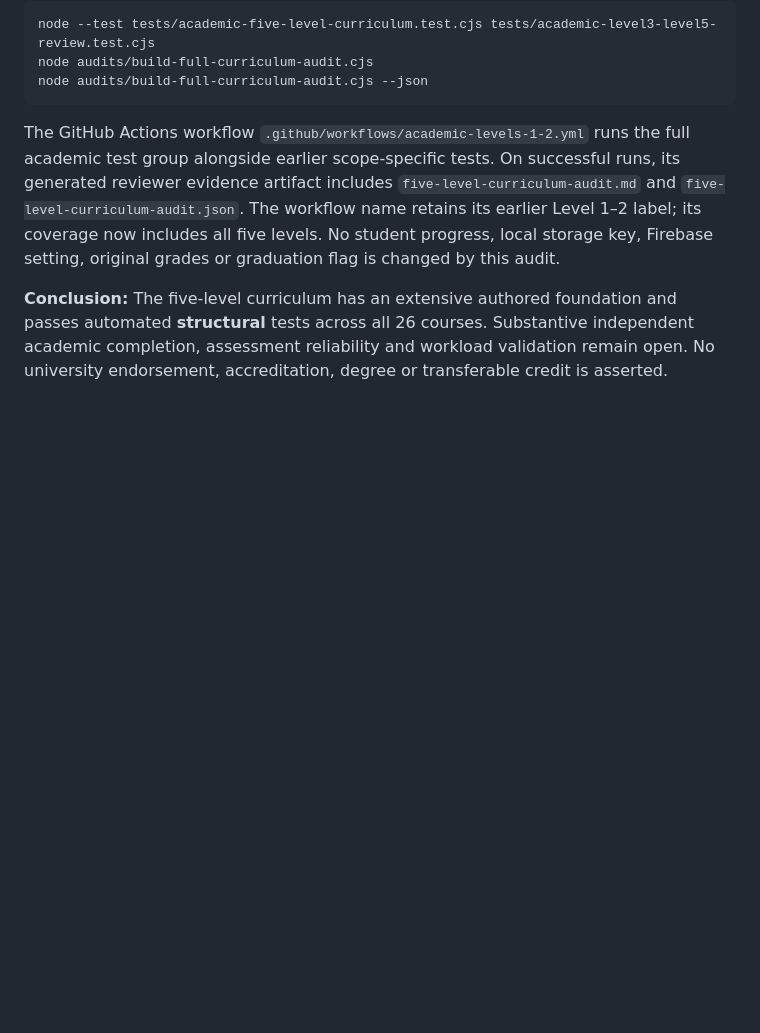
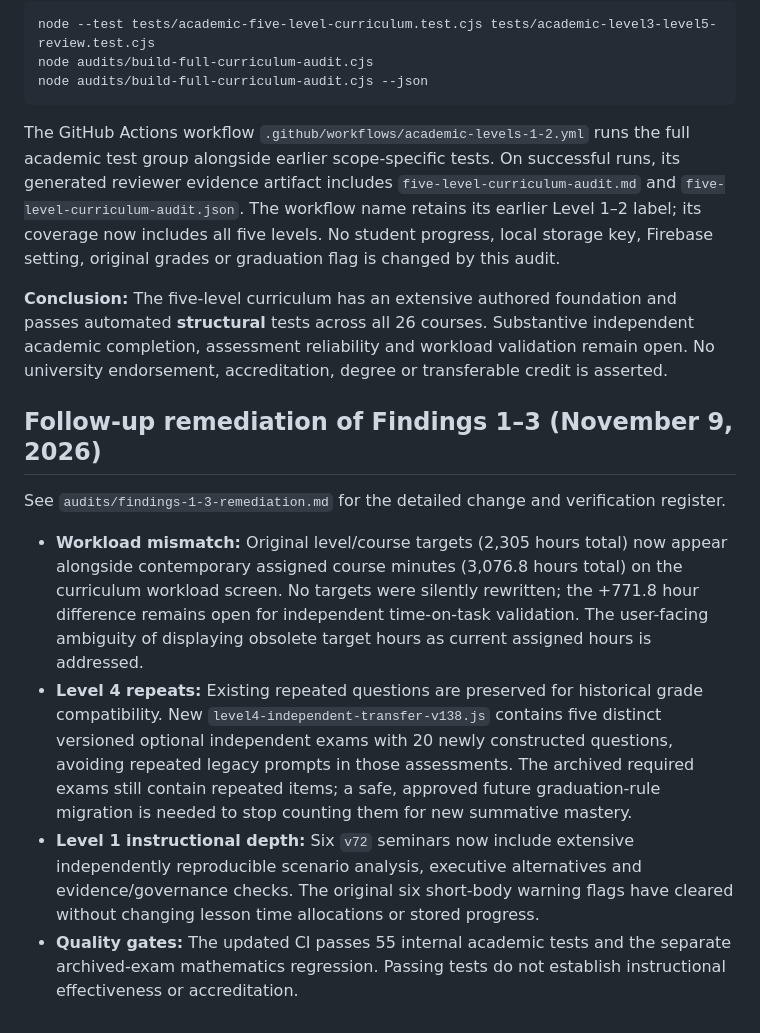
Before and after one commit to gcfd8hy5mb-ai/business-academy, a Markdown page: audits/five-level-academic-audit-report.md, the part around the change. GitHub-like rendering; blank space fills up the shorter version.

Commit message:
Reconcile five-level findings report with safe three-item remediation and preserved limitations

```diff
--- a/audits/five-level-academic-audit-report.md
+++ b/audits/five-level-academic-audit-report.md
@@ -74,3 +74,12 @@ node audits/build-full-curriculum-audit.cjs --json
 The GitHub Actions workflow `.github/workflows/academic-levels-1-2.yml` runs the full academic test group alongside earlier scope-specific tests. On successful runs, its generated reviewer evidence artifact includes `five-level-curriculum-audit.md` and `five-level-curriculum-audit.json`. The workflow name retains its earlier Level 1–2 label; its coverage now includes all five levels. No student progress, local storage key, Firebase setting, original grades or graduation flag is changed by this audit.
 
 **Conclusion:** The five-level curriculum has an extensive authored foundation and passes automated **structural** tests across all 26 courses. Substantive independent academic completion, assessment reliability and workload validation remain open. No university endorsement, accreditation, degree or transferable credit is asserted.
+
+## Follow-up remediation of Findings 1–3 (November 9, 2026)
+
+See `audits/findings-1-3-remediation.md` for the detailed change and verification register.
+
+- **Workload mismatch:** Original level/course targets (2,305 hours total) now appear alongside contemporary assigned course minutes (3,076.8 hours total) on the curriculum workload screen. No targets were silently rewritten; the +771.8 hour difference remains open for independent time-on-task validation. The user-facing ambiguity of displaying obsolete target hours as current assigned hours is addressed.
+- **Level 4 repeats:** Existing repeated questions are preserved for historical grade compatibility. New `level4-independent-transfer-v138.js` contains five distinct versioned optional independent exams with 20 newly constructed questions, avoiding repeated legacy prompts in those assessments. The archived required exams still contain repeated items; a safe, approved future graduation-rule migration is needed to stop counting them for new summative mastery.
+- **Level 1 instructional depth:** Six `v72` seminars now include extensive independently reproducible scenario analysis, executive alternatives and evidence/governance checks. The original six short-body warning flags have cleared without changing lesson time allocations or stored progress.
+- **Quality gates:** The updated CI passes 55 internal academic tests and the separate archived-exam mathematics regression. Passing tests do not establish instructional effectiveness or accreditation.
```
